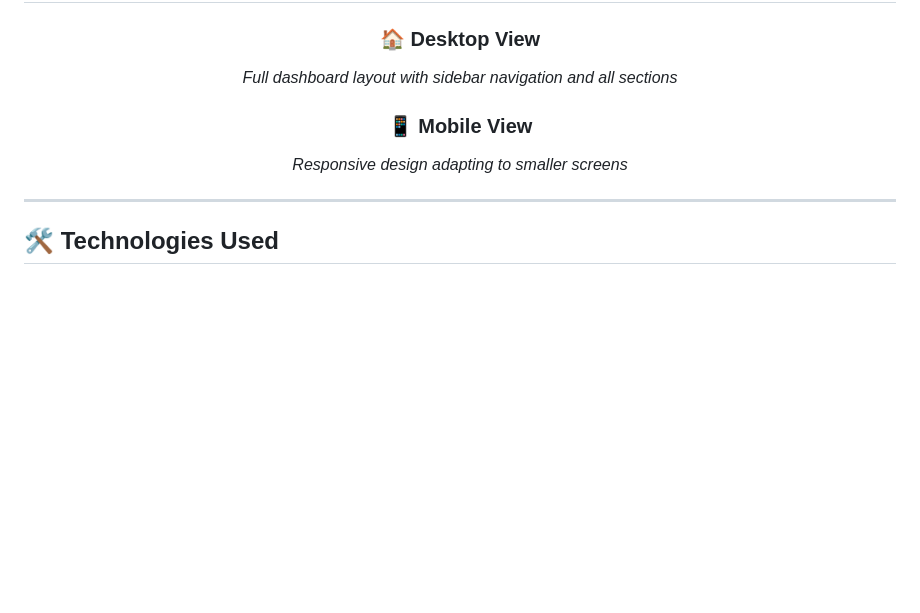
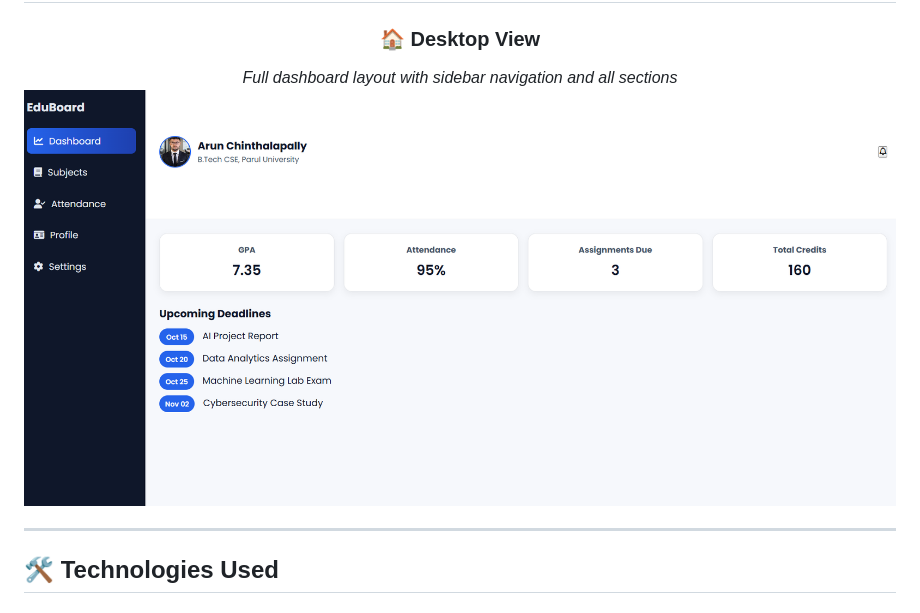
Before and after one commit to arun-248/EduBoard-Arun, a Markdown page: README.md, the part around the change. GitHub-like rendering; blank space fills up the shorter version.

```diff
--- a/README.md
+++ b/README.md
@@ -89,9 +89,8 @@
 
 ### 🏠 **Desktop View**
 *Full dashboard layout with sidebar navigation and all sections*
+![Desktop View](https://github.com/arun-248/EduBoard-Arun/blob/main/Desktop_View.png)
 
-### 📱 **Mobile View**
-*Responsive design adapting to smaller screens*
 
 </div>
 
```
